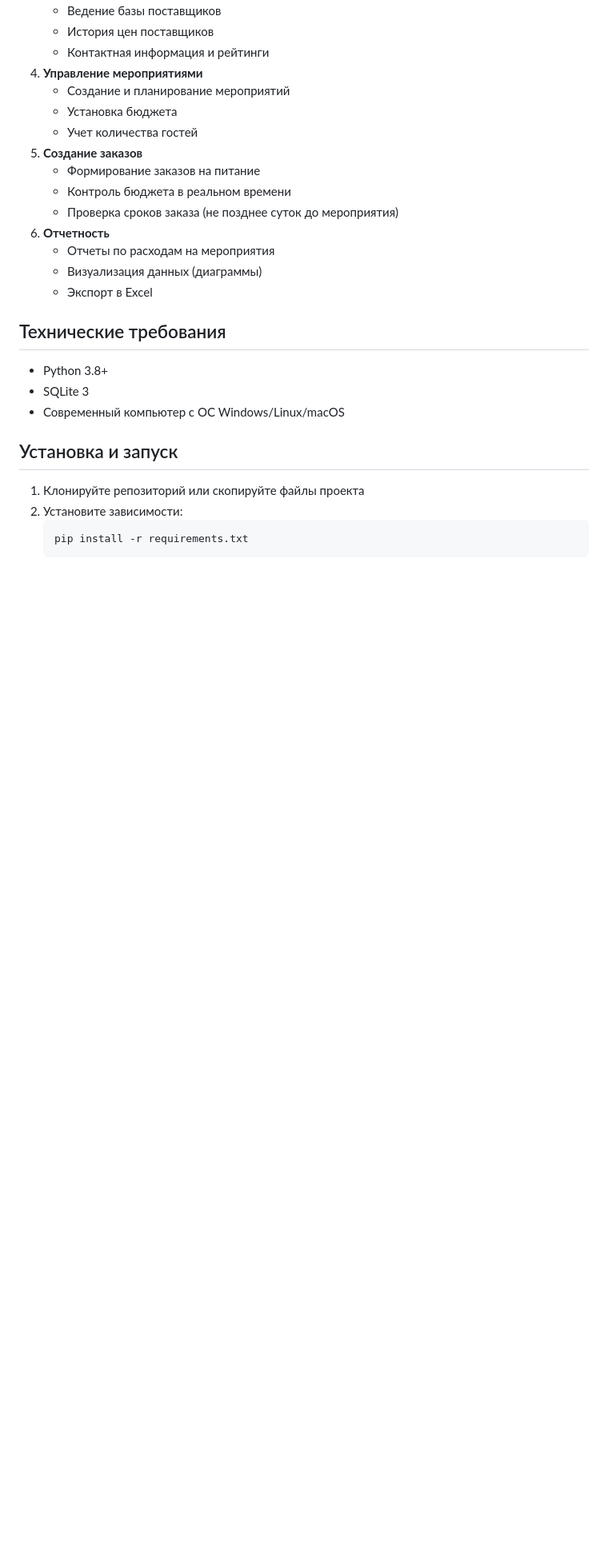
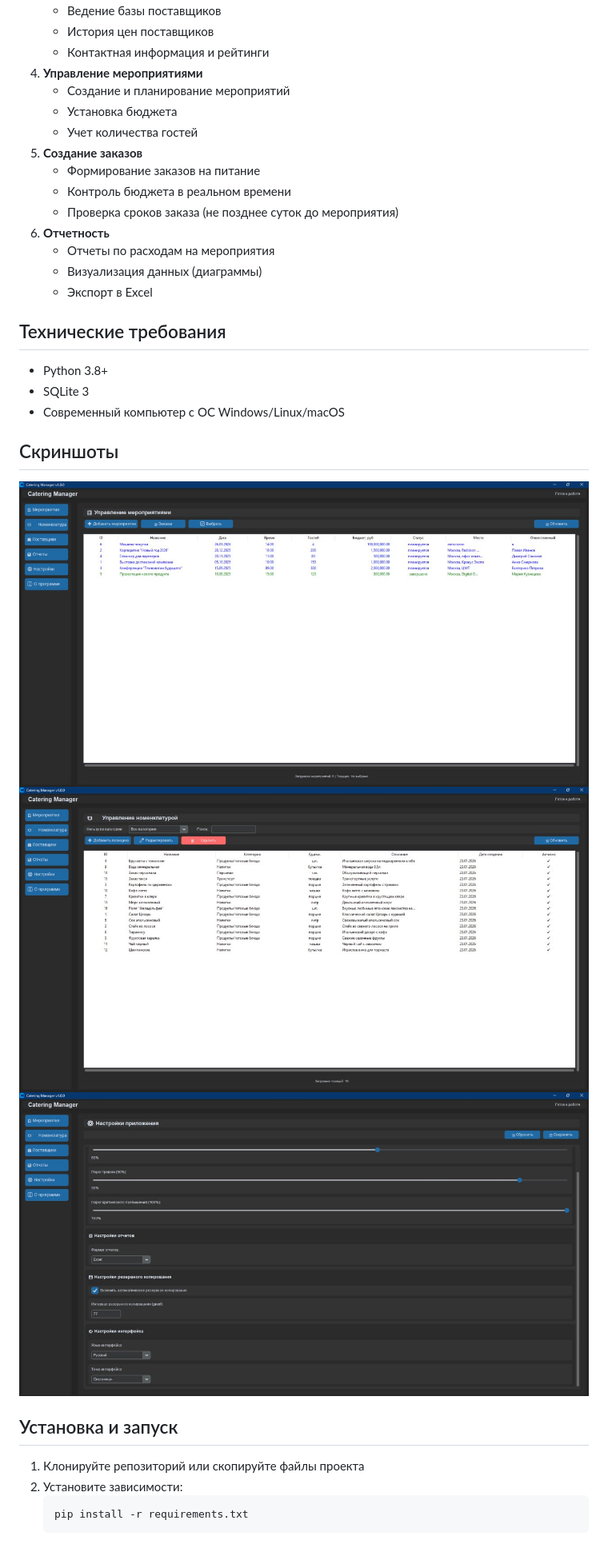
Before and after one commit to aizXc901/VostokEda, a Markdown page: README.md, the part around the change. Shown: that part at 80% size. GitHub-like rendering; pictures changed too: imgs/01.png (added), imgs/02.png (added), imgs/03.png (added); blank space fills up the shorter version.

```diff
--- a/README.md
+++ b/README.md
@@ -36,6 +36,11 @@
 - SQLite 3
 - Современный компьютер с ОС Windows/Linux/macOS
 
+## Скриншоты
+![img.png](imgs/01.png)
+![img.png](imgs/02.png)
+![img.png](imgs/03.png)
+
 ## Установка и запуск
 1. Клонируйте репозиторий или скопируйте файлы проекта
 2. Установите зависимости:
```
